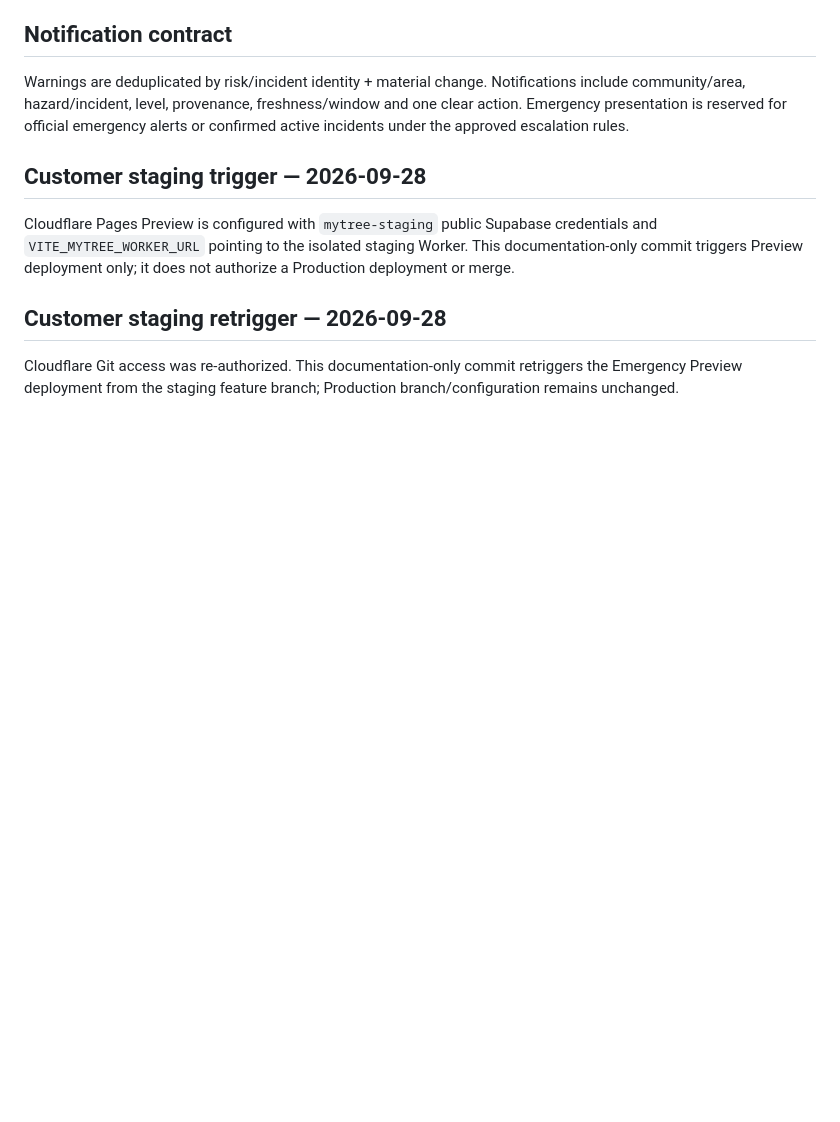
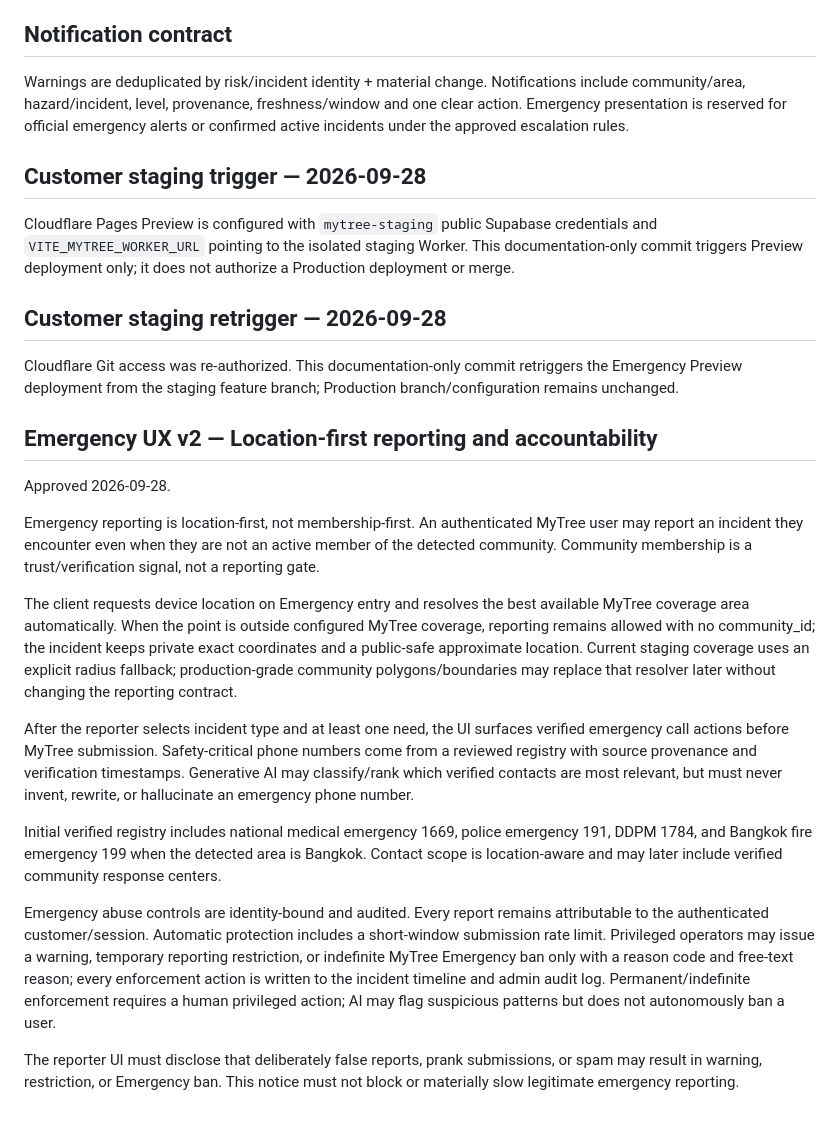
Before and after one commit to deanet2563/local-menu-hub, a Markdown page: docs/COMMUNITY_EMERGENCY_EARLY_WARNING_CONTRACT.md, the part around the change. Rendered like a GitHub page; blank space fills up the shorter version.

Commit message:
docs(emergency): record location-first and abuse-control contract

```diff
--- a/docs/COMMUNITY_EMERGENCY_EARLY_WARNING_CONTRACT.md
+++ b/docs/COMMUNITY_EMERGENCY_EARLY_WARNING_CONTRACT.md
@@ -50,3 +50,19 @@ Cloudflare Pages Preview is configured with `mytree-staging` public Supabase cre
 
 ## Customer staging retrigger — 2026-09-28
 Cloudflare Git access was re-authorized. This documentation-only commit retriggers the Emergency Preview deployment from the staging feature branch; Production branch/configuration remains unchanged.
+
+## Emergency UX v2 — Location-first reporting and accountability
+
+Approved 2026-09-28.
+
+Emergency reporting is location-first, not membership-first. An authenticated MyTree user may report an incident they encounter even when they are not an active member of the detected community. Community membership is a trust/verification signal, not a reporting gate.
+
+The client requests device location on Emergency entry and resolves the best available MyTree coverage area automatically. When the point is outside configured MyTree coverage, reporting remains allowed with no community_id; the incident keeps private exact coordinates and a public-safe approximate location. Current staging coverage uses an explicit radius fallback; production-grade community polygons/boundaries may replace that resolver later without changing the reporting contract.
+
+After the reporter selects incident type and at least one need, the UI surfaces verified emergency call actions before MyTree submission. Safety-critical phone numbers come from a reviewed registry with source provenance and verification timestamps. Generative AI may classify/rank which verified contacts are most relevant, but must never invent, rewrite, or hallucinate an emergency phone number.
+
+Initial verified registry includes national medical emergency 1669, police emergency 191, DDPM 1784, and Bangkok fire emergency 199 when the detected area is Bangkok. Contact scope is location-aware and may later include verified community response centers.
+
+Emergency abuse controls are identity-bound and audited. Every report remains attributable to the authenticated customer/session. Automatic protection includes a short-window submission rate limit. Privileged operators may issue a warning, temporary reporting restriction, or indefinite MyTree Emergency ban only with a reason code and free-text reason; every enforcement action is written to the incident timeline and admin audit log. Permanent/indefinite enforcement requires a human privileged action; AI may flag suspicious patterns but does not autonomously ban a user.
+
+The reporter UI must disclose that deliberately false reports, prank submissions, or spam may result in warning, restriction, or Emergency ban. This notice must not block or materially slow legitimate emergency reporting.
```
